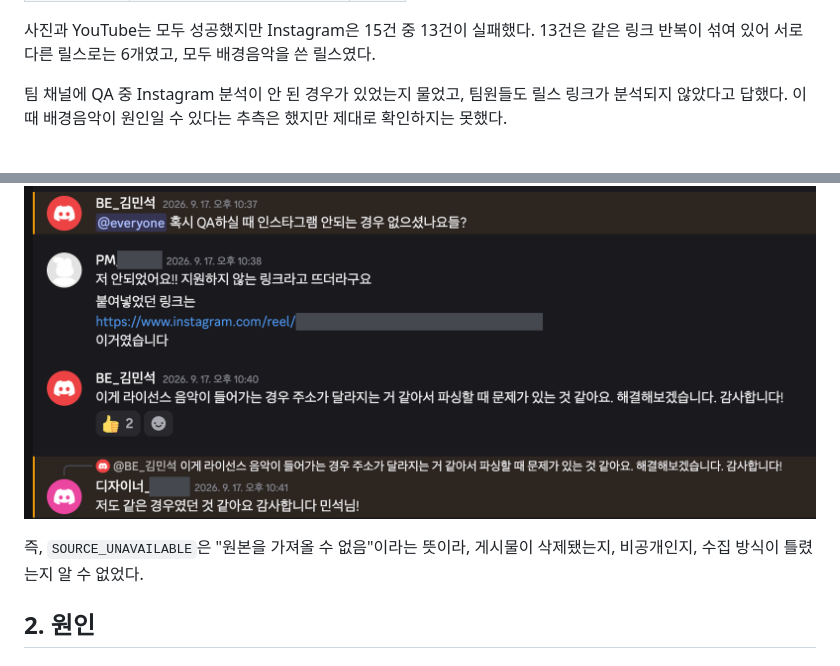
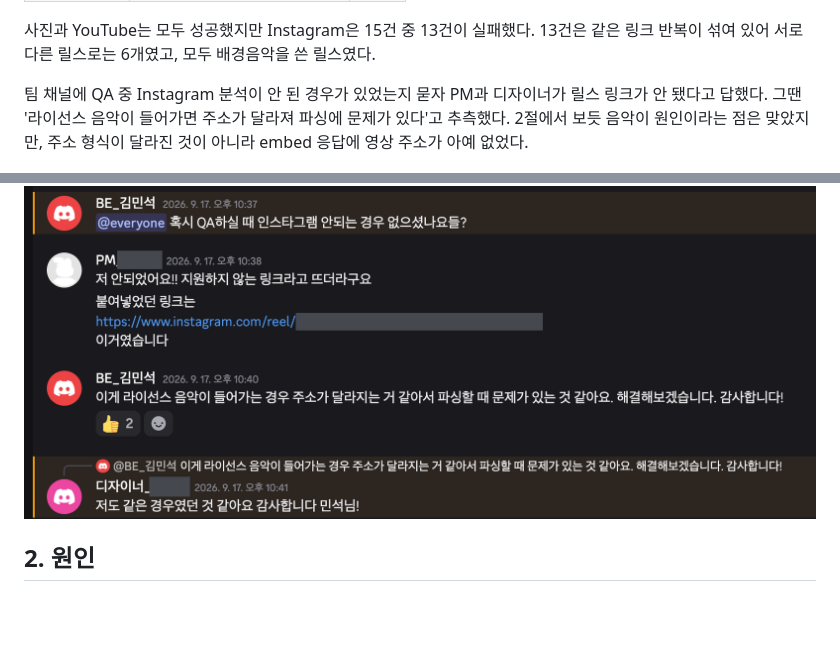
Before and after one commit to swyp-app-6-team-2/backend, a Markdown page: docs/wiki/instagram-music-reel-fallback.md, 2 parts joined by grey strips. Drawn GitHub-style; blank space fills up the shorter version.

```diff
--- a/docs/wiki/instagram-music-reel-fallback.md
+++ b/docs/wiki/instagram-music-reel-fallback.md
@@ -22,11 +24,9 @@ QA(09-16, 09-17)가 끝난 뒤 dev의 분석 결과를 입력 종류별로 집
 사진과 YouTube는 모두 성공했지만 Instagram은 15건 중 13건이 실패했다. 13건은 같은 링크 반복이 섞여 있어 서로 다른 릴스로는 6개였고,
 모두 배경음악을 쓴 릴스였다.
 
-팀 채널에 QA 중 Instagram 분석이 안 된 경우가 있었는지 물었고, 팀원들도 릴스 링크가 분석되지 않았다고 답했다. 이때 배경음악이 원인일 수 있다는 추측은 했지만 제대로 확인하지는 못했다.
+팀 채널에 QA 중 Instagram 분석이 안 된 경우가 있었는지 묻자 PM과 디자이너가 릴스 링크가 안 됐다고 답했다. 그땐 '라이선스 음악이 들어가면 주소가 달라져 파싱에 문제가 있다'고 추측했다. 2절에서 보듯 음악이 원인이라는 점은 맞았지만, 주소 형식이 달라진 것이 아니라 embed 응답에 영상 주소가 아예 없었다.
 
 ![QA 중 Instagram 릴스 분석 실패 제보가 나온 팀 채널 대화](images/discord-qa-reel-failure.png)
-
-즉, `SOURCE_UNAVAILABLE`은 "원본을 가져올 수 없음"이라는 뜻이라, 게시물이 삭제됐는지, 비공개인지, 수집 방식이 틀렸는지 알 수 없었다.
 
 ## 2. 원인
 
```
Also changed, not shown: other parts of docs/wiki/instagram-music-reel-fallback.md (+30 -23 lines), docs/wiki/ingestion-async-queue.md (+36 -33 lines), docs/wiki/recipe-list-parallel-url-signing.md (added, +193 -0 lines).
